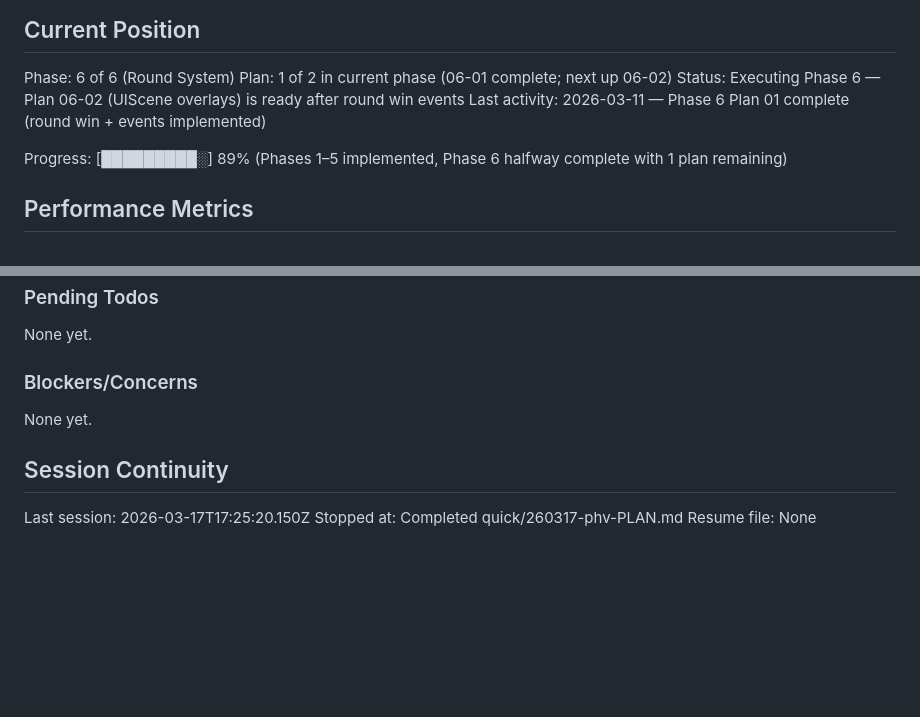
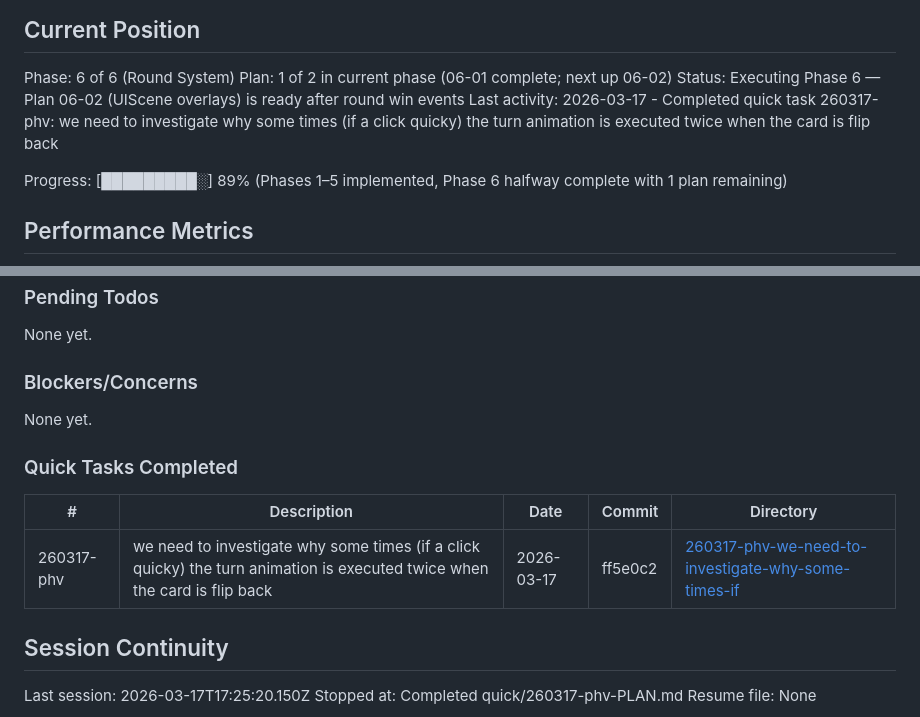
Before and after one commit to damferreyra/memory-match, a Markdown page: .planning/STATE.md, 2 parts joined by grey strips. Drawn GitHub-style; blank space fills up the shorter version.

Commit message:
docs(quick-260317-phv): double-flip race condition fix artifacts
Plan + summary + STATE.md update for quick task 260317-phv.

Co-Authored-By: Claude Sonnet 4.6 <noreply@anthropic.com>

```diff
--- a/.planning/STATE.md
+++ b/.planning/STATE.md
@@ -43,7 +43,7 @@ See: .planning/PROJECT.md (updated 2026-03-10)
 Phase: 6 of 6 (Round System)
 Plan: 1 of 2 in current phase (06-01 complete; next up 06-02)
 Status: Executing Phase 6 — Plan 06-02 (UIScene overlays) is ready after round win events
-Last activity: 2026-03-11 — Phase 6 Plan 01 complete (round win + events implemented)
+Last activity: 2026-03-17 - Completed quick task 260317-phv: we need to investigate why some times (if a click quicky) the turn animation is executed twice when the card is flip back
 
 Progress: [█████████░] 89% (Phases 1–5 implemented, Phase 6 halfway complete with 1 plan remaining)
 
@@ -113,6 +113,12 @@ None yet.
 
 None yet.
 
+### Quick Tasks Completed
+
+| # | Description | Date | Commit | Directory |
+|---|-------------|------|--------|-----------|
+| 260317-phv | we need to investigate why some times (if a click quicky) the turn animation is executed twice when the card is flip back | 2026-03-17 | ff5e0c2 | [260317-phv-we-need-to-investigate-why-some-times-if](.planning/quick/260317-phv-we-need-to-investigate-why-some-times-if/) |
+
 ## Session Continuity
 
 Last session: 2026-03-17T17:25:20.150Z
```
Also changed, not shown: 1 other file.
